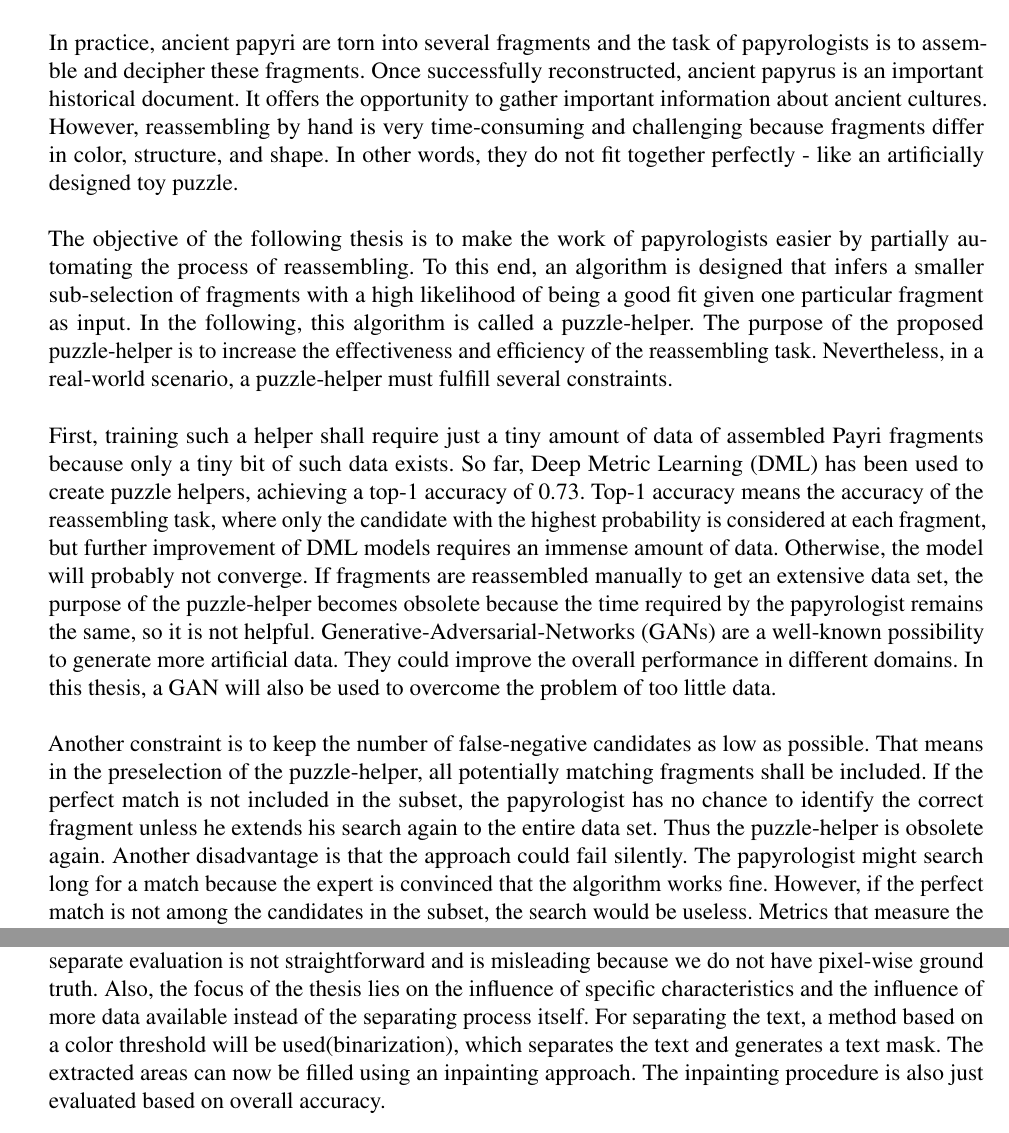
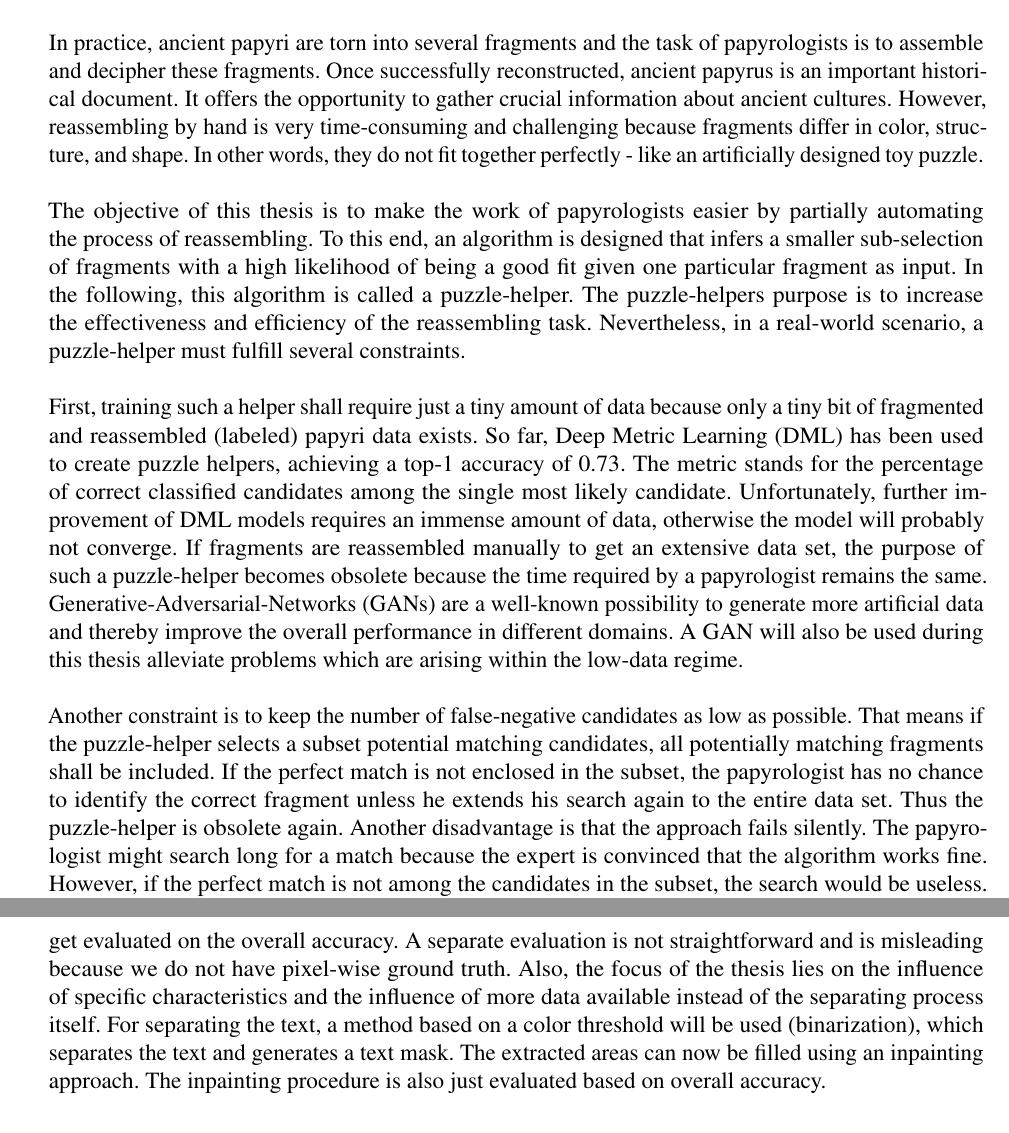
Before and after one commit to bohniti/master-thesis, a LaTeX document (reports/proposal_en/proposal.tex): two parts of pages 1 and 2 of 2, joined at a grey line, cut so that both start at the same text. Compiled offline with pdfLaTeX.

Commit message:
Fix minor grammer and spelling issues.

```diff
--- a/reports/proposal_en/proposal.tex
+++ b/reports/proposal_en/proposal.tex
@@ -46,18 +46,18 @@
 %Body
 
 
-In practice, ancient papyri are torn into several fragments and the task of papyrologists is to assemble and decipher these fragments. Once successfully reconstructed, ancient papyrus is an important historical document. It offers the opportunity to gather important information about ancient cultures.
+In practice, ancient papyri are torn into several fragments and the task of papyrologists is to assemble and decipher these fragments. Once successfully reconstructed, ancient papyrus is an important historical document. It offers the opportunity to gather crucial information about ancient cultures.
 However, reassembling by hand is very time-consuming and challenging because fragments differ in color, structure, and shape. In other words, they do not fit together perfectly - like an artificially designed toy puzzle.
 \\\\
-The objective of the following thesis is to make the work of papyrologists easier by partially automating the process of reassembling. To this end, an algorithm is designed that infers a smaller sub-selection of fragments with a high likelihood of being a good fit given one particular fragment as input.
-In the following, this algorithm is called a puzzle-helper. The purpose of the proposed puzzle-helper is to increase the effectiveness and efficiency of the reassembling task.  Nevertheless, in a real-world scenario, a puzzle-helper must fulfill several constraints.
+The objective of this thesis is to make the work of papyrologists easier by partially automating the process of reassembling. To this end, an algorithm is designed that infers a smaller sub-selection of fragments with a high likelihood of being a good fit given one particular fragment as input.
+In the following, this algorithm is called a puzzle-helper. The puzzle-helpers purpose is to increase the effectiveness and efficiency of the reassembling task.  Nevertheless, in a real-world scenario, a puzzle-helper must fulfill several constraints.
 \\\\
-First, training such a helper shall require just a tiny amount of data of assembled Payri fragments because only a tiny bit of such data exists. So far, Deep Metric Learning (DML) has been used to create puzzle helpers, achieving a top-1 accuracy of 0.73. Top-1 accuracy means the accuracy of the reassembling task, where only the candidate with the highest probability is considered at each fragment, but further improvement of DML models requires an immense amount of data. Otherwise, the model will probably not converge. If fragments are reassembled manually to get an extensive data set, the purpose of the puzzle-helper becomes obsolete because the time required by the papyrologist remains the same, so it is not helpful. Generative-Adversarial-Networks (GANs) are a well-known possibility to generate more artificial data. They could improve the overall performance in different domains. In this thesis, a GAN will also be used to overcome the problem of too little data.
+First, training such a helper shall require just a tiny amount of data because only a tiny bit of fragmented and reassembled (labeled) papyri data exists. So far, Deep Metric Learning (DML) has been used to create puzzle helpers, achieving a top-1 accuracy of 0.73. The metric stands for the percentage of correct classified candidates among the single most likely candidate. Unfortunately, further improvement of DML models requires an immense amount of data, otherwise the model will probably not converge. If fragments are reassembled manually to get an extensive data set, the purpose of such a puzzle-helper becomes obsolete because the time required by a papyrologist remains the same. Generative-Adversarial-Networks (GANs) are a well-known possibility to generate more artificial data and thereby improve the overall performance in different domains. A GAN will also be used during this thesis alleviate problems which are arising within the low-data regime.
 \\\\
-Another constraint is to keep the number of false-negative candidates as low as possible. That means in the preselection of the puzzle-helper, all potentially matching fragments shall be included.
-If the perfect match is not included in the subset, the papyrologist has no chance to identify the correct fragment unless he extends his search again to the entire data set. Thus the puzzle-helper is obsolete again. Another disadvantage is that the approach could fail silently. The papyrologist might search long for a match because the expert is convinced that the algorithm works fine. However, if the perfect match is not among the candidates in the subset, the search would be useless. Metrics that measure the accuracy in a helpful manner are the mAP, top-1, pr@10, pr@100.
+Another constraint is to keep the number of false-negative candidates as low as possible. That means if the puzzle-helper selects a subset potential matching candidates, all potentially matching fragments shall be included.
+If the perfect match is not enclosed in the subset, the papyrologist has no chance to identify the correct fragment unless he extends his search again to the entire data set. Thus the puzzle-helper is obsolete again. Another disadvantage is that the approach fails silently. The papyrologist might search long for a match because the expert is convinced that the algorithm works fine. However, if the perfect match is not among the candidates in the subset, the search would be useless. Metrics that measure the accuracy in a helpful manner are the mAP, top-1, pr@10, pr@100.
 On the one hand, these metrics show how accurate the model is in general and how precise the model is within a particular range of potential candidates. In the following, we will only talk about accuracy in a simplified way. This accuracy depends strongly on which part of the image is used for training such a puzzle helper. More precisely, what is suggested to the model during training as equal and unequal determines the model's accuracy. In this work, we will statistically measure how specific papyrus characteristics determine the accuracy of a DML model. For this purpose, the accuracy of different models is compared by using only the foreground of a papyrus (text) or the background (fibers) as input for training.
-Separating text and fibers is challenging because the background often has similar colors as the foreground, making thresholding way more complicated. Several methods will be used and get evaluated on the overall accuracy. A separate evaluation is not straightforward and is misleading because we do not have pixel-wise ground truth. Also, the focus of the thesis lies on the influence of specific characteristics and the influence of more data available instead of the separating process itself. For separating the text,  a method based on a color threshold will be used(binarization), which separates the text and generates a text mask.
+Separating text and fibers is challenging because the background often has similar colors as the foreground, making thresholding way more complicated. Several methods will be used and get evaluated on the overall accuracy. A separate evaluation is not straightforward and is misleading because we do not have pixel-wise ground truth. Also, the focus of the thesis lies on the influence of specific characteristics and the influence of more data available instead of the separating process itself. For separating the text,  a method based on a color threshold will be used (binarization), which separates the text and generates a text mask.
 The extracted areas can now be filled using an inpainting approach. The inpainting procedure is also just evaluated based on overall accuracy.
 \\\\
 Finally, further experiments will examine whether specific characteristics (fibers) can be exploited in some way. Specifically, it will be tested if the fibers can be used to determine the exact position of the fragments to each other. Determining the position is the next logical step towards a fully automated helper. So, the final goal is to design a puzzle solver function by combining the DML model and a suitable method for position determination.
```
Also changed, not shown: reports/proposal_en/proposal.bib (+13 -0 lines).
